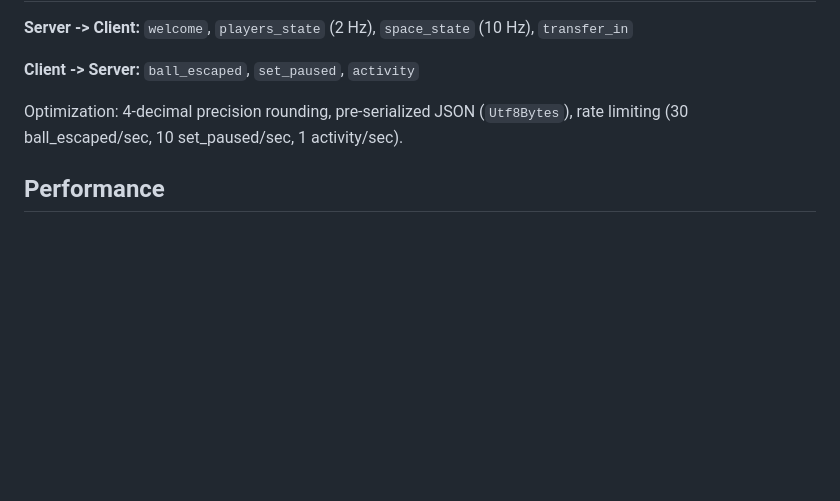
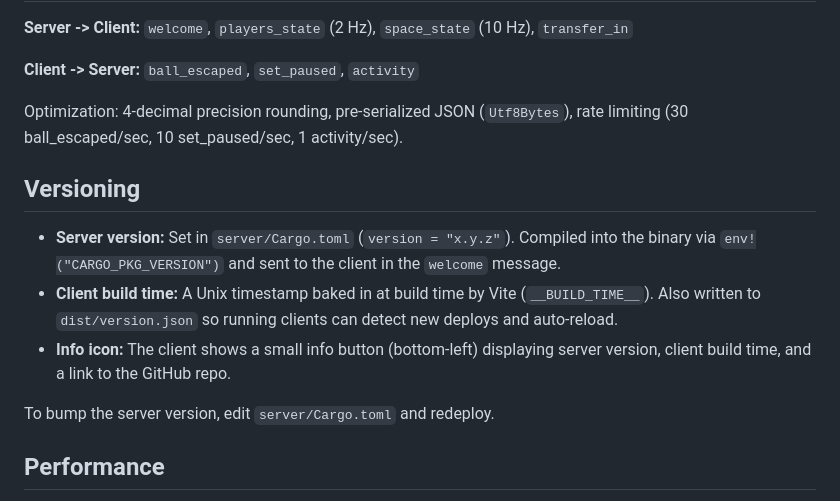
Before and after one commit to gunstein/Pinball2DMulti, a Markdown page: docs/design.md, the part around the change. Rendered like a GitHub page; blank space fills up the shorter version.

Commit message:
Document versioning in design.md

```diff
--- a/docs/design.md
+++ b/docs/design.md
@@ -108,6 +108,14 @@ server/src/
 
 Optimization: 4-decimal precision rounding, pre-serialized JSON (`Utf8Bytes`), rate limiting (30 ball_escaped/sec, 10 set_paused/sec, 1 activity/sec).
 
+## Versioning
+
+- **Server version:** Set in `server/Cargo.toml` (`version = "x.y.z"`). Compiled into the binary via `env!("CARGO_PKG_VERSION")` and sent to the client in the `welcome` message.
+- **Client build time:** A Unix timestamp baked in at build time by Vite (`__BUILD_TIME__`). Also written to `dist/version.json` so running clients can detect new deploys and auto-reload.
+- **Info icon:** The client shows a small info button (bottom-left) displaying server version, client build time, and a link to the GitHub repo.
+
+To bump the server version, edit `server/Cargo.toml` and redeploy.
+
 ## Performance
 
 - Client: 120 Hz physics, 60 FPS rendering
```
